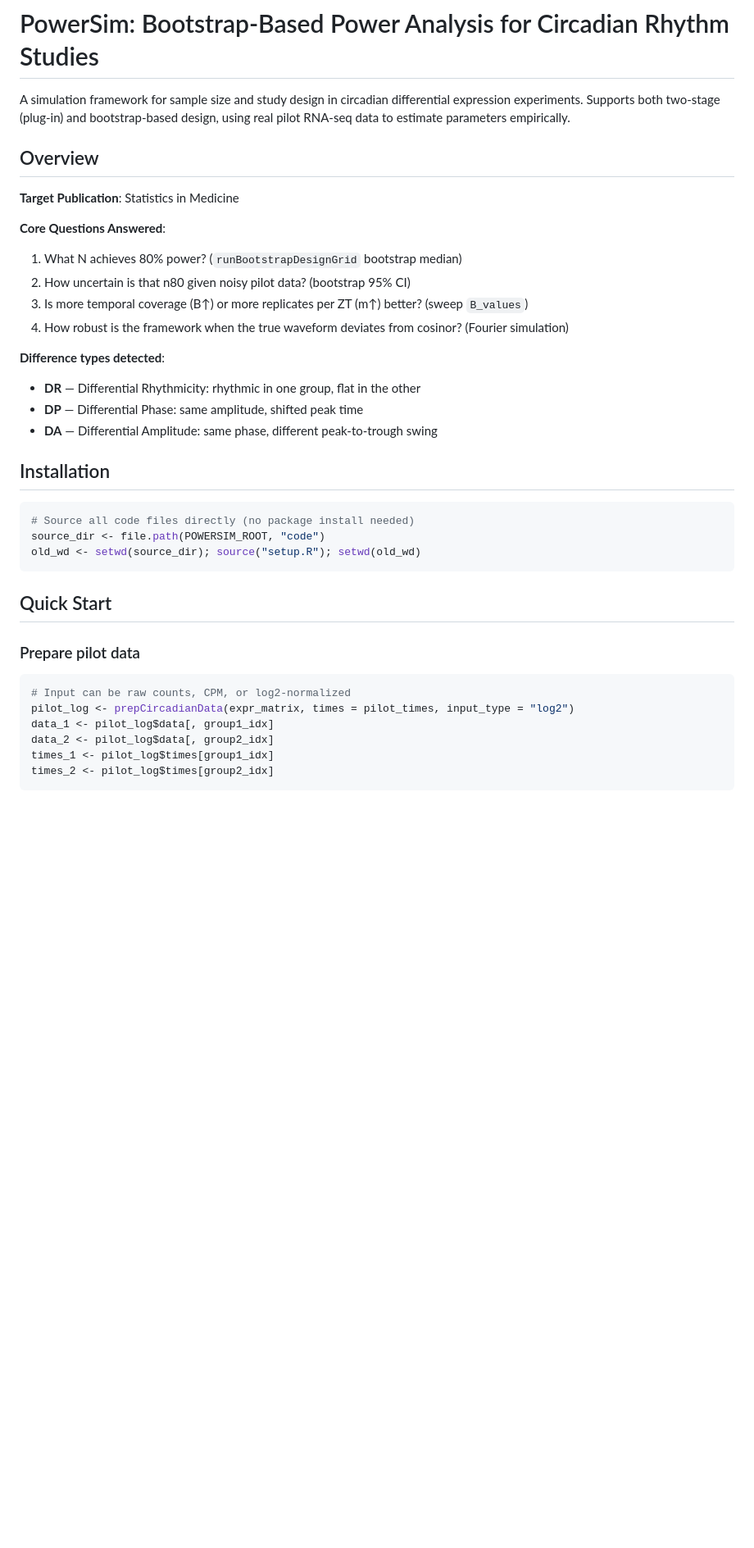
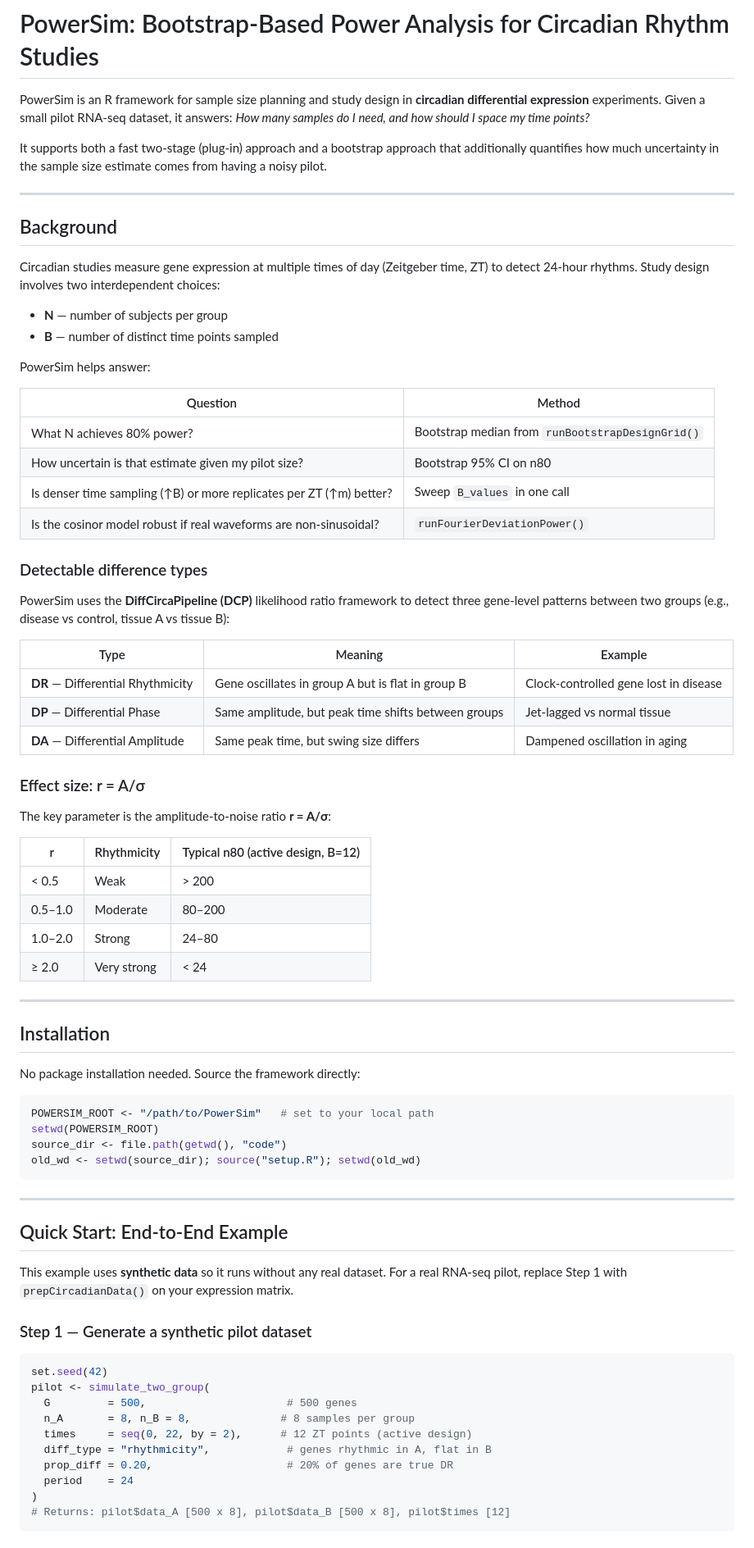
Before and after one commit to quythien/SCP, a Markdown page: doc/README.md, the part around one of its changes. Shown at 82% size. Rendered like a GitHub page; blank space fills up the shorter version.

Commit message:
Rewrite README: reader-friendly with context, synthetic example, clean structure

````diff
--- a/doc/README.md
+++ b/doc/README.md
@@ -1,40 +1,80 @@
 # PowerSim: Bootstrap-Based Power Analysis for Circadian Rhythm Studies
 
-A simulation framework for sample size and study design in circadian differential expression experiments. Supports both two-stage (plug-in) and bootstrap-based design, using real pilot RNA-seq data to estimate parameters empirically.
+PowerSim is an R framework for sample size planning and study design in **circadian differential expression** experiments. Given a small pilot RNA-seq dataset, it answers: *How many samples do I need, and how should I space my time points?*
 
-## Overview
+It supports both a fast two-stage (plug-in) approach and a bootstrap approach that additionally quantifies how much uncertainty in the sample size estimate comes from having a noisy pilot.
 
-**Target Publication**: Statistics in Medicine
+---
 
-**Core Questions Answered**:
-1. What N achieves 80% power? (`runBootstrapDesignGrid` bootstrap median)
-2. How uncertain is that n80 given noisy pilot data? (bootstrap 95% CI)
-3. Is more temporal coverage (B↑) or more replicates per ZT (m↑) better? (sweep `B_values`)
-4. How robust is the framework when the true waveform deviates from cosinor? (Fourier simulation)
+## Background
 
-**Difference types detected**:
-- **DR** — Differential Rhythmicity: rhythmic in one group, flat in the other
-- **DP** — Differential Phase: same amplitude, shifted peak time
-- **DA** — Differential Amplitude: same phase, different peak-to-trough swing
+Circadian studies measure gene expression at multiple times of day (Zeitgeber time, ZT) to detect 24-hour rhythms. Study design involves two interdependent choices:
+
+- **N** — number of subjects per group
+- **B** — number of distinct time points sampled
+
+PowerSim helps answer:
+
+| Question | Method |
+|----------|--------|
+| What N achieves 80% power? | Bootstrap median from `runBootstrapDesignGrid()` |
+| How uncertain is that estimate given my pilot size? | Bootstrap 95% CI on n80 |
+| Is denser time sampling (↑B) or more replicates per ZT (↑m) better? | Sweep `B_values` in one call |
+| Is the cosinor model robust if real waveforms are non-sinusoidal? | `runFourierDeviationPower()` |
+
+### Detectable difference types
+
+PowerSim uses the **DiffCircaPipeline (DCP)** likelihood ratio framework to detect three gene-level patterns between two groups (e.g., disease vs control, tissue A vs tissue B):
+
+| Type | Meaning | Example |
+|------|---------|---------|
+| **DR** — Differential Rhythmicity | Gene oscillates in group A but is flat in group B | Clock-controlled gene lost in disease |
+| **DP** — Differential Phase | Same amplitude, but peak time shifts between groups | Jet-lagged vs normal tissue |
+| **DA** — Differential Amplitude | Same peak time, but swing size differs | Dampened oscillation in aging |
+
+### Effect size: r = A/σ
+
+The key parameter is the amplitude-to-noise ratio **r = A/σ**:
+
+| r | Rhythmicity | Typical n80 (active design, B=12) |
+|---|-------------|----------------------------------|
+| < 0.5 | Weak | > 200 |
+| 0.5–1.0 | Moderate | 80–200 |
+| 1.0–2.0 | Strong | 24–80 |
+| ≥ 2.0 | Very strong | < 24 |
+
+---
 
 ## Installation
 
+No package installation needed. Source the framework directly:
+
 ```r
-# Source all code files directly (no package install needed)
-source_dir <- file.path(POWERSIM_ROOT, "code")
+POWERSIM_ROOT <- "/path/to/PowerSim"   # set to your local path
+setwd(POWERSIM_ROOT)
+source_dir <- file.path(getwd(), "code")
 old_wd <- setwd(source_dir); source("setup.R"); setwd(old_wd)
 ```
 
-## Quick Start
+---
 
-### Prepare pilot data
+## Quick Start: End-to-End Example
+
+This example uses **synthetic data** so it runs without any real dataset.
+For a real RNA-seq pilot, replace Step 1 with `prepCircadianData()` on your expression matrix.
+
+### Step 1 — Generate a synthetic pilot dataset
 
 ```r
-# Input can be raw counts, CPM, or log2-normalized
-pilot_log <- prepCircadianData(expr_matrix, times = pilot_times, input_type = "log2")
-data_1 <- pilot_log$data[, group1_idx]
-data_2 <- pilot_log$data[, group2_idx]
-times_1 <- pilot_log$times[group1_idx]
-times_2 <- pilot_log$times[group2_idx]
+set.seed(42)
+pilot <- simulate_two_group(
+  G         = 500,                      # 500 genes
+  n_A       = 8, n_B = 8,              # 8 samples per group
+  times     = seq(0, 22, by = 2),      # 12 ZT points (active design)
+  diff_type = "rhythmicity",            # genes rhythmic in A, flat in B
+  prop_diff = 0.20,                     # 20% of genes are true DR
+  period    = 24
+)
+# Returns: pilot$data_A [500 x 8], pilot$data_B [500 x 8], pilot$times [12]
 ```
 
````
Also changed, not shown: other parts of doc/README.md (+168 -139 lines).
